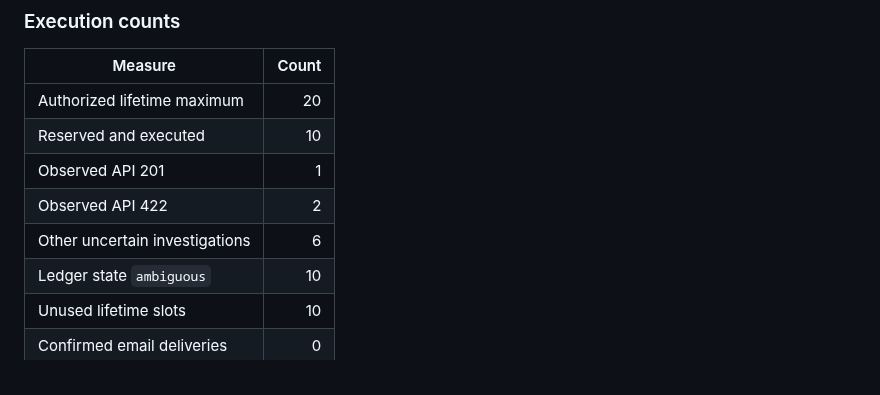
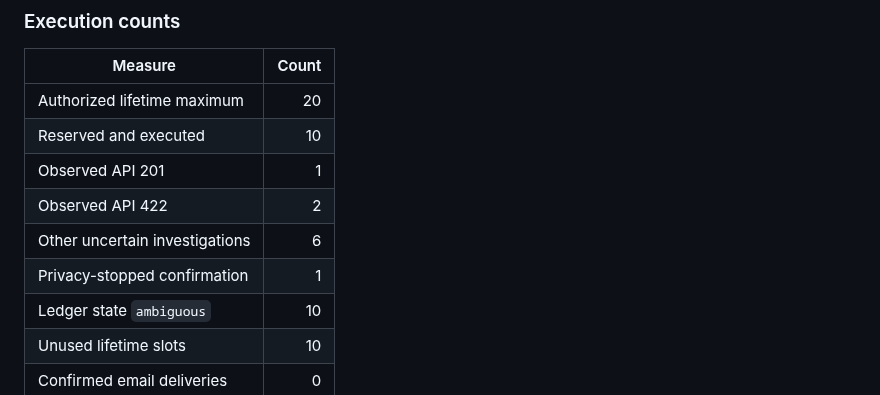
Before and after one commit to rodrigo-valadez/NestoTestFrameworkPOC, a Markdown page: docs/SIGNUP_RESULTS.md, the part around the change. Rendered like a GitHub page.

```diff
--- a/docs/SIGNUP_RESULTS.md
+++ b/docs/SIGNUP_RESULTS.md
@@ -27,6 +27,7 @@
 | Observed API 201               |     1 |
 | Observed API 422               |     2 |
 | Other uncertain investigations |     6 |
+| Privacy-stopped confirmation   |     1 |
 | Ledger state `ambiguous`       |    10 |
 | Unused lifetime slots          |    10 |
 | Confirmed email deliveries     |     0 |
```
Also changed, not shown: README.md (+1 -1 lines), docs/SIGNUP_BUG_REPORT.md (+11 -0 lines), docs/SIGNUP_COVERAGE_DEPTH.md (added, +20 -0 lines), docs/TEST_REPORTING.md (added, +35 -0 lines), docs/evidence/bug-signup-002-overlong-email.png (added), 1 other file.
